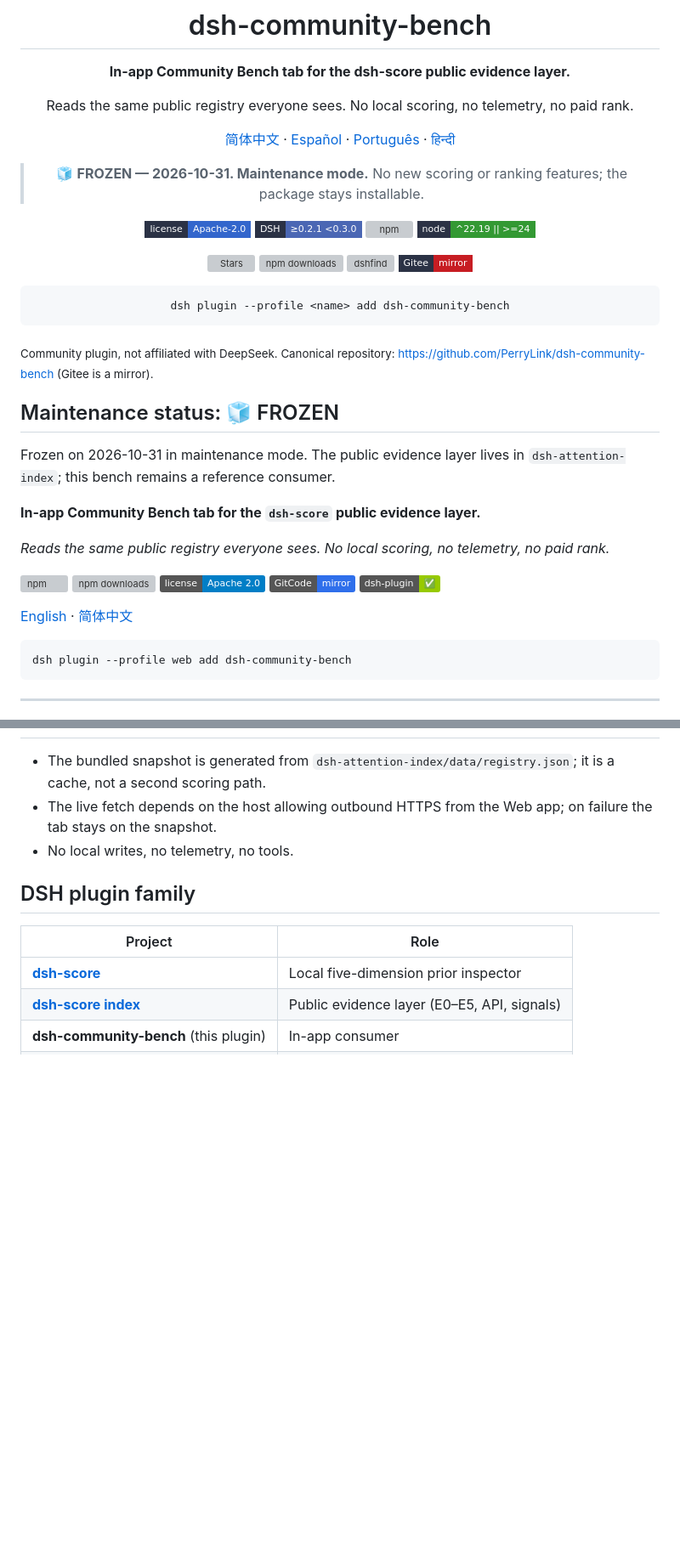
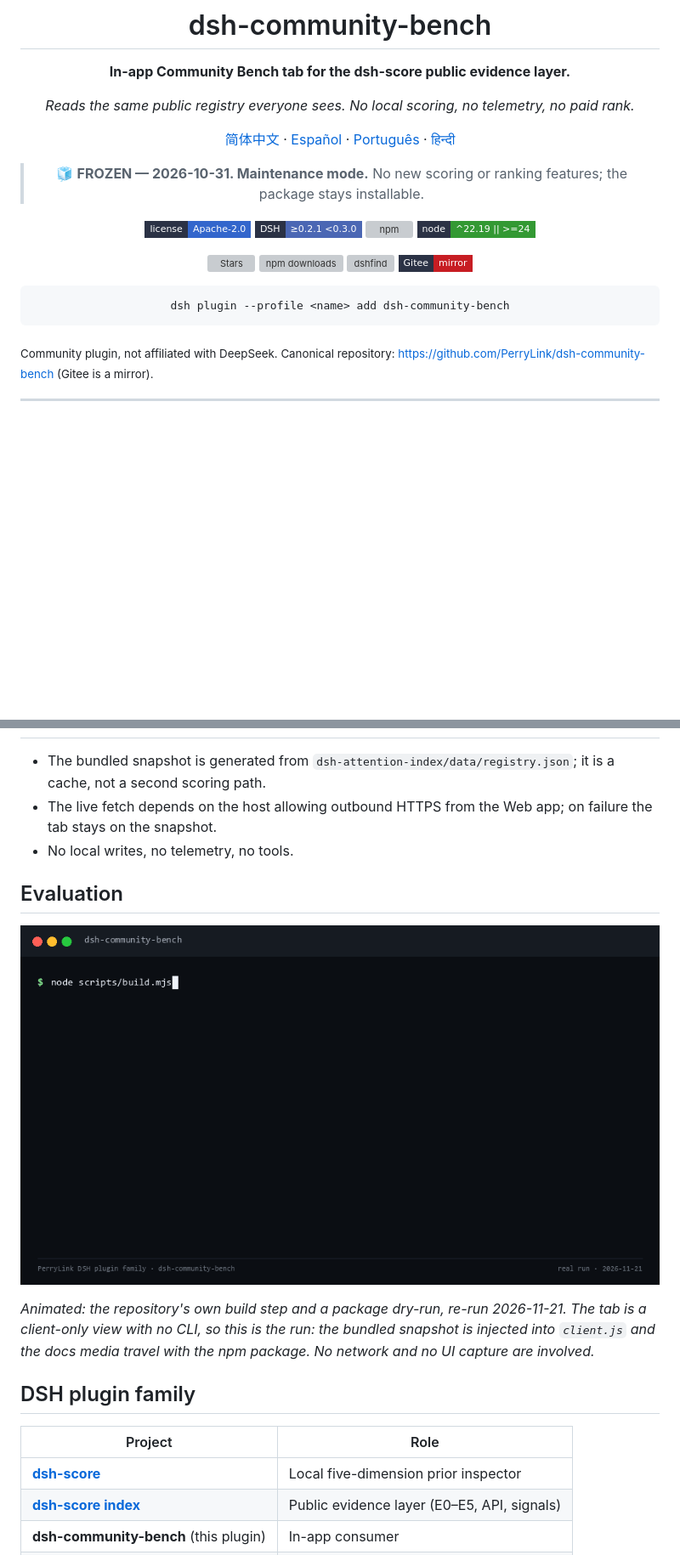
Before and after one commit to PerryLink/dsh-community-bench, a Markdown page: README.md, 2 parts joined by grey strips. Shown at 85% size. Drawn GitHub-style; pictures changed too: docs/assets/dsh-community-bench-demo.gif (added); badges without logos; blank space fills up the shorter version; grey boxes are pictures that could not be loaded.

````diff
--- a/README.md
+++ b/README.md
@@ -9,7 +9,7 @@
 
 **In-app Community Bench tab for the dsh-score public evidence layer.**
 
-Reads the same public registry everyone sees. No local scoring, no telemetry, no paid rank.
+*Reads the same public registry everyone sees. No local scoring, no telemetry, no paid rank.*
 
 [简体中文](README-zh.md) · [Español](README-es.md) · [Português](README-pt.md) · [हिन्दी](README-hi.md)
 
@@ -33,29 +33,6 @@ dsh plugin --profile <name> add dsh-community-bench
 
 <sub>Community plugin, not affiliated with DeepSeek. Canonical repository: <https://github.com/PerryLink/dsh-community-bench> (Gitee is a mirror).</sub>
 
-## Maintenance status: 🧊 FROZEN
-
-Frozen on 2026-10-31 in maintenance mode. The public evidence layer lives in `dsh-attention-index`; this bench remains a reference consumer.
-
-
-**In-app Community Bench tab for the `dsh-score` public evidence layer.**
-
-*Reads the same public registry everyone sees. No local scoring, no telemetry, no paid rank.*
-
-[![npm](https://img.shields.io/npm/v/dsh-community-bench)](https://www.npmjs.com/package/dsh-community-bench)
-[![npm downloads](https://img.shields.io/npm/dm/dsh-community-bench)](https://www.npmjs.com/package/dsh-community-bench)
-[![License](https://img.shields.io/badge/license-Apache%202.0-blue.svg)](LICENSE)
-[![GitCode](https://img.shields.io/badge/GitCode-mirror-2f6feb)](https://gitcode.com/PerryLink/dsh-community-bench)
-[![DSH plugin](https://img.shields.io/badge/dsh--plugin-✅-green)](https://github.com/topics/dsh-plugin)
-
-[English](README.md) · [简体中文](README-zh.md)
-
-```sh
-dsh plugin --profile web add dsh-community-bench
-```
-
-</div>
-
 ---
 
 > **Status: reference consumer / maintenance mode.** No new scoring or ranking
@@ -106,6 +81,12 @@ If the registry is hosted elsewhere, rebuild with those variables.
 - The live fetch depends on the host allowing outbound HTTPS from the Web app; on failure the tab stays on the snapshot.
 - No local writes, no telemetry, no tools.
 
+## Evaluation
+
+![dsh-community-bench build and package check: a real run of `node scripts/build.mjs` writing the 89,600-byte client bundle, then `npm pack --dry-run` listing the README, the hero/flow media and the recorded demo gif in the published package](docs/assets/dsh-community-bench-demo.gif)
+
+*Animated: the repository's own build step and a package dry-run, re-run 2026-11-21. The tab is a client-only view with no CLI, so this is the run: the bundled snapshot is injected into `client.js` and the docs media travel with the npm package. No network and no UI capture are involved.*
+
 ## DSH plugin family
 
 | Project | Role |
````
Also changed, not shown: other parts of README.md (+2 -4 lines), README-es.md (added, +103 -0 lines), README-hi.md (added, +103 -0 lines), README-pt.md (added, +103 -0 lines), README-zh.md (+41 -24 lines).
